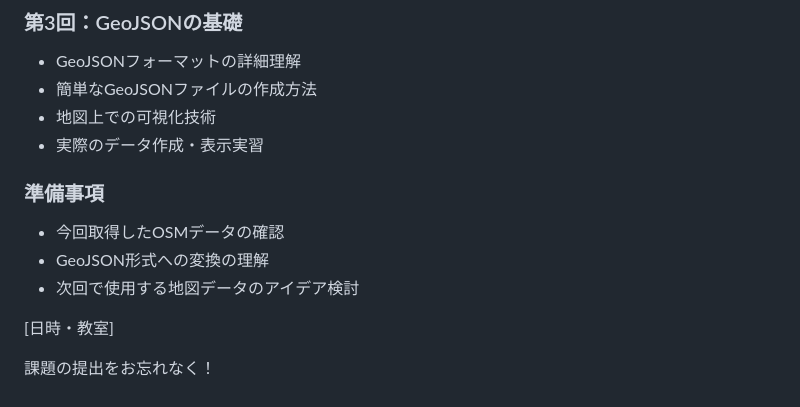
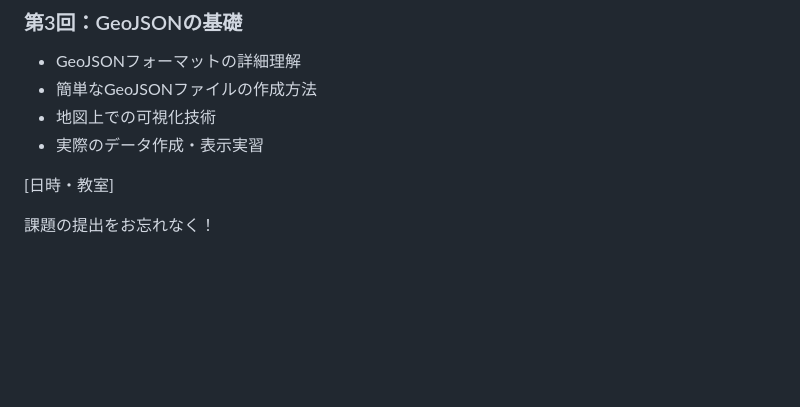
Before and after one commit to kamataryo/rits-2025-fall-cartography, a Markdown page: slides/02-spatial-data-basics.md, the part around the change. Drawn GitHub-style; blank space fills up the shorter version.

```diff
--- a/slides/02-spatial-data-basics.md
+++ b/slides/02-spatial-data-basics.md
@@ -370,11 +370,6 @@ https://maps.gsi.go.jp/#2/30/0
 - 地図上での可視化技術
 - 実際のデータ作成・表示実習
 
-### 準備事項
-- 今回取得したOSMデータの確認
-- GeoJSON形式への変換の理解
-- 次回で使用する地図データのアイデア検討
-
 [日時・教室]
 
 課題の提出をお忘れなく！
```
Also changed, not shown: slides/03-geojson-basics.md (+5 -6 lines), slides/04-05-openstreetmap-culture.md (+11 -1 lines).
